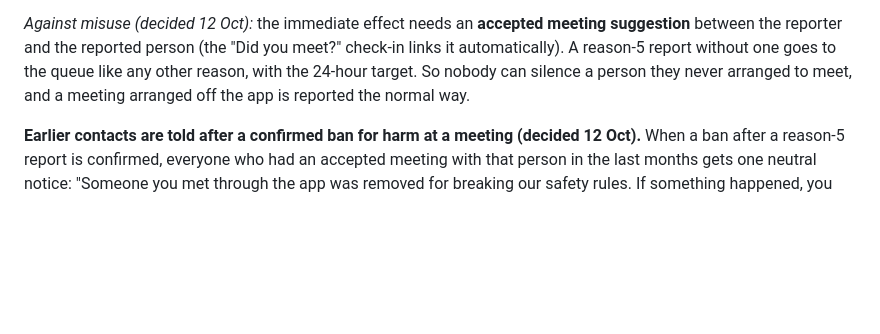
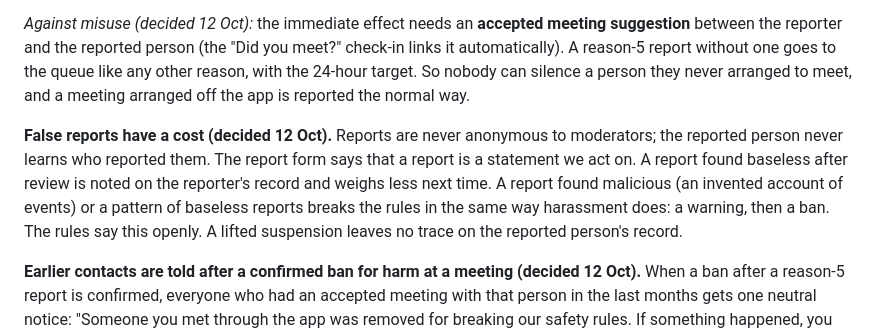
Before and after one commit to hendrikkintscher/opensourcedating, a Markdown page: docs/spec/05-safety.md, the part around the change. GitHub-like rendering; blank space fills up the shorter version.

Commit message:
Spec 05: false reports have a cost
Records Hendrik's decision of 12 Oct 2026: baseless reports are noted
on the reporter's record, malicious or repeated ones get a warning then
a ban; lifted suspensions leave no trace on the reported person.

Co-Authored-By: Claude Fable 5.1 <noreply@anthropic.com>
Claude-Session: https://claude.ai/code/session_0133JMgQxQ8Sc2PkGKJmNnRU
Signed-off-by: Hendrik Kintscher <51195619+hendrikkintscher@users.noreply.github.com>

```diff
--- a/docs/spec/05-safety.md
+++ b/docs/spec/05-safety.md
@@ -132,6 +132,13 @@ it automatically). A reason-5 report without one goes to the queue like any othe
 the 24-hour target. So nobody can silence a person they never arranged to meet, and a meeting
 arranged off the app is reported the normal way.
 
+**False reports have a cost (decided 12 Oct).** Reports are never anonymous to moderators; the
+reported person never learns who reported them. The report form says that a report is a
+statement we act on. A report found baseless after review is noted on the reporter's record and
+weighs less next time. A report found malicious (an invented account of events) or a pattern of
+baseless reports breaks the rules in the same way harassment does: a warning, then a ban. The
+rules say this openly. A lifted suspension leaves no trace on the reported person's record.
+
 **Earlier contacts are told after a confirmed ban for harm at a meeting (decided 12 Oct).**
 When a ban after a reason-5 report is confirmed, everyone who had an accepted meeting with that
 person in the last months gets one neutral notice: "Someone you met through the app was removed
```
Also changed, not shown: docs/decisions.md (+1 -0 lines).
